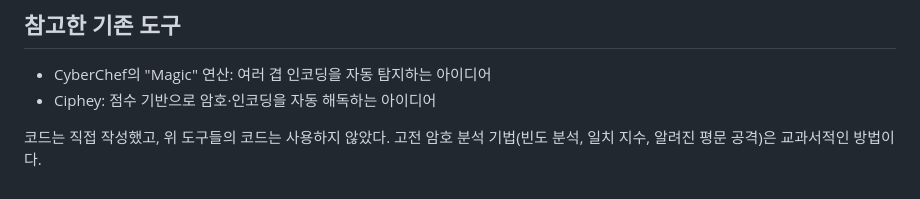
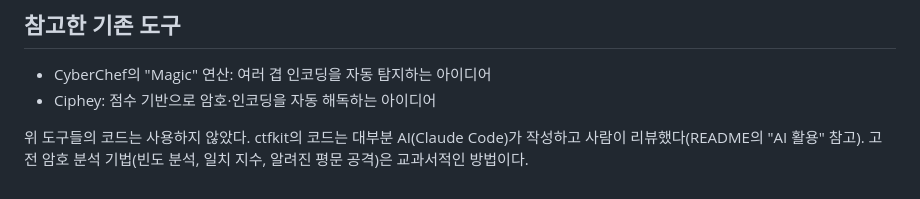
Before and after one commit to Seobyeong/ctfkit, a Markdown page: docs/ARCHITECTURE.md, the part around the change. Rendered like a GitHub page.

```diff
--- a/docs/ARCHITECTURE.md
+++ b/docs/ARCHITECTURE.md
@@ -104,4 +104,4 @@ class Atbash(Transform):
 - CyberChef의 "Magic" 연산: 여러 겹 인코딩을 자동 탐지하는 아이디어
 - Ciphey: 점수 기반으로 암호·인코딩을 자동 해독하는 아이디어
 
-코드는 직접 작성했고, 위 도구들의 코드는 사용하지 않았다. 고전 암호 분석 기법(빈도 분석, 일치 지수, 알려진 평문 공격)은 교과서적인 방법이다.
+위 도구들의 코드는 사용하지 않았다. ctfkit의 코드는 대부분 AI(Claude Code)가 작성하고 사람이 리뷰했다(README의 "AI 활용" 참고). 고전 암호 분석 기법(빈도 분석, 일치 지수, 알려진 평문 공격)은 교과서적인 방법이다.
```
Also changed, not shown: README.md (+30 -8 lines), docs/ROADMAP.md (+4 -4 lines), docs/USAGE.md (added, +116 -0 lines), docs/demo.gif (added).
